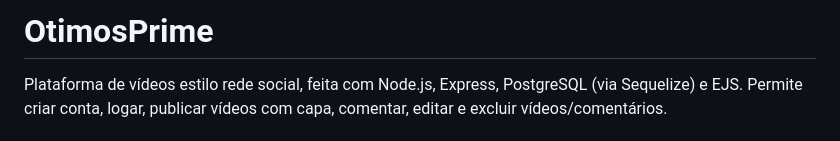
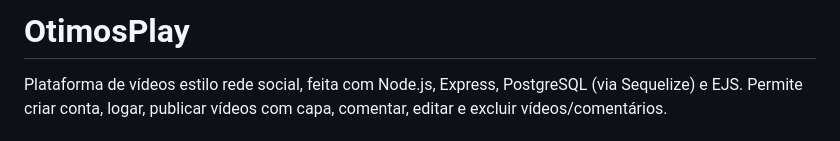
Before and after one commit to IgorPitoli007/Otimos_prime, a Markdown page: README.md, the part around the change. Rendered like a GitHub page.

Commit message:
Update project name in README
Renamed project from OtimosPrime to OtimosPlay in README.

```diff
--- a/README.md
+++ b/README.md
@@ -1,4 +1,4 @@
-# OtimosPrime
+# OtimosPlay
 
 Plataforma de vídeos estilo rede social, feita com Node.js, Express, PostgreSQL (via Sequelize) e EJS. Permite criar conta, logar, publicar vídeos com capa, comentar, editar e excluir vídeos/comentários.
 
```
